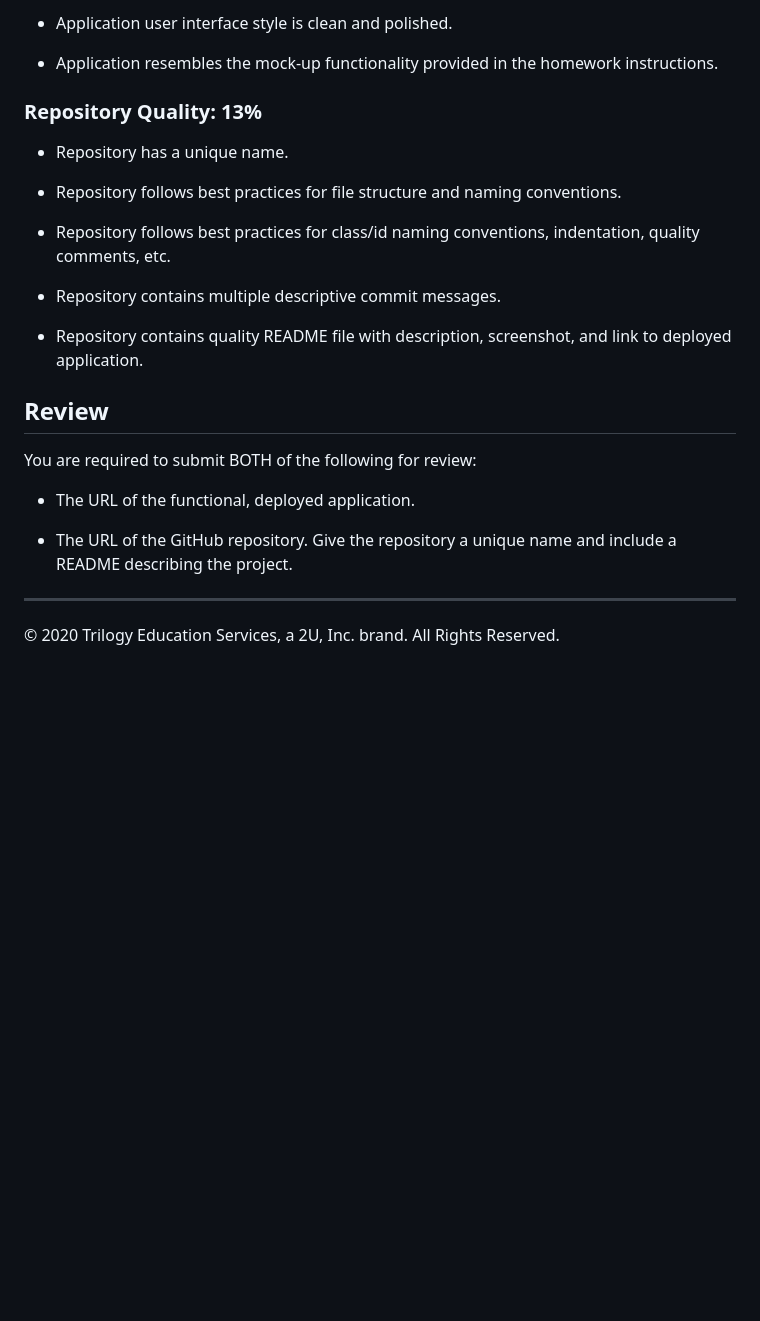
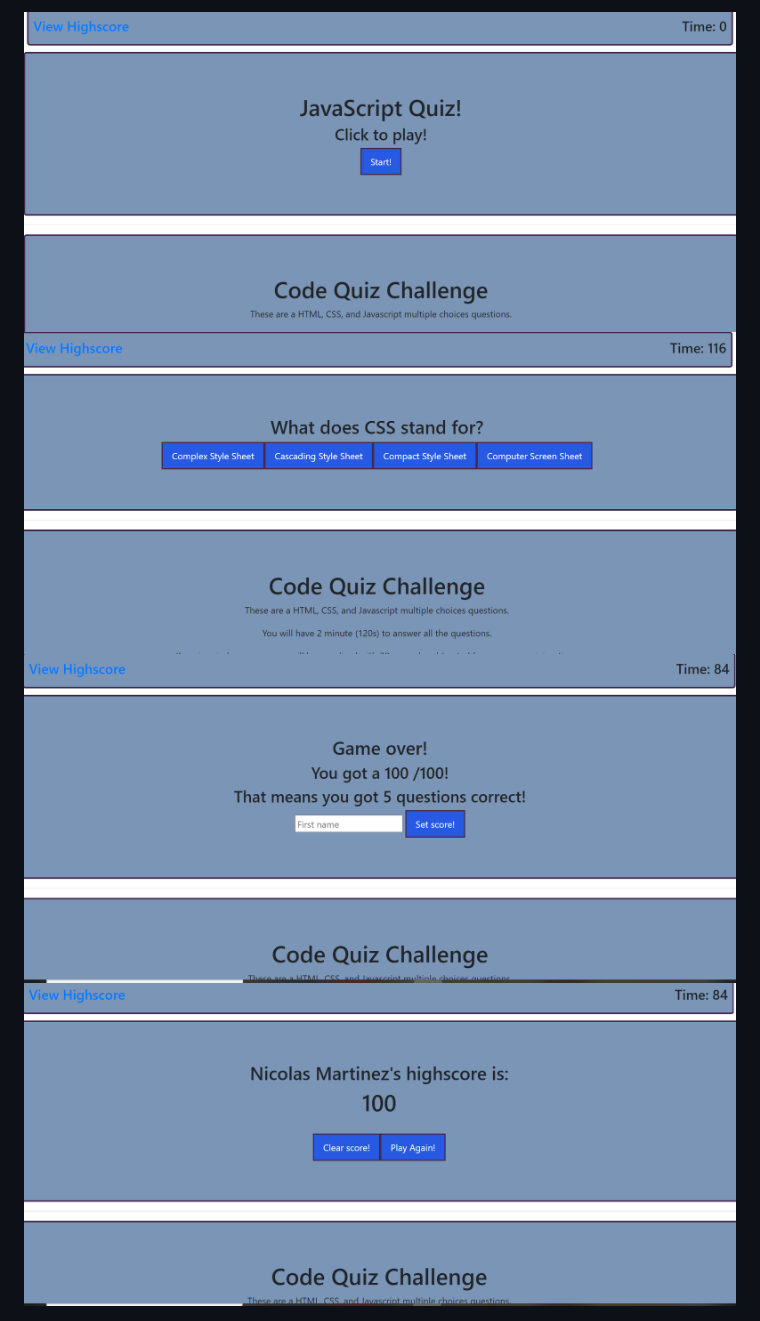
Before and after one commit to Nimarti548/Code-Quiz-Challenge, a Markdown page: README.md, the part around one of its changes. Drawn GitHub-style; pictures changed too: Assets/Screenshot 2020-10-24 204640.png (added), Assets/Screenshot 2020-10-24 204718.png (added), Assets/Screenshot 2020-10-24 204752.png (added); blank space fills up the shorter version.

Commit message:
added the readme with screen shots

```diff
--- a/README.md
+++ b/README.md
@@ -65,27 +16,4 @@ This homework is graded based on the following criteria:
-* Application user interface style is clean and polished.
-
-* Application resembles the mock-up functionality provided in the homework instructions.
-
-### Repository Quality: 13%
-
-* Repository has a unique name.
-
-* Repository follows best practices for file structure and naming conventions.
-
-* Repository follows best practices for class/id naming conventions, indentation, quality comments, etc.
-
-* Repository contains multiple descriptive commit messages.
-
-* Repository contains quality README file with description, screenshot, and link to deployed application.
-
-
-## Review
-
-You are required to submit BOTH of the following for review:
-
-* The URL of the functional, deployed application.
-
-* The URL of the GitHub repository. Give the repository a unique name and include a README describing the project.
-
-- - -
-© 2020 Trilogy Education Services, a 2U, Inc. brand. All Rights Reserved.
+<img src="./Assets/Screenshot 2020-10-24 204640.png"/>
+<img src="./Assets/Screenshot 2020-10-24 204718.png"/>
+<img src="./Assets/Screenshot 2020-10-24 204752.png"/>
+<img src="./Assets/Screenshot 2020-10-24 204811.png"/>
```
Also changed, not shown: other parts of README.md (+13 -62 lines).
